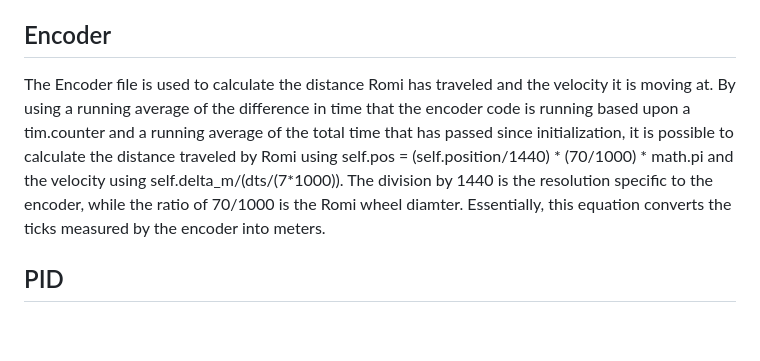
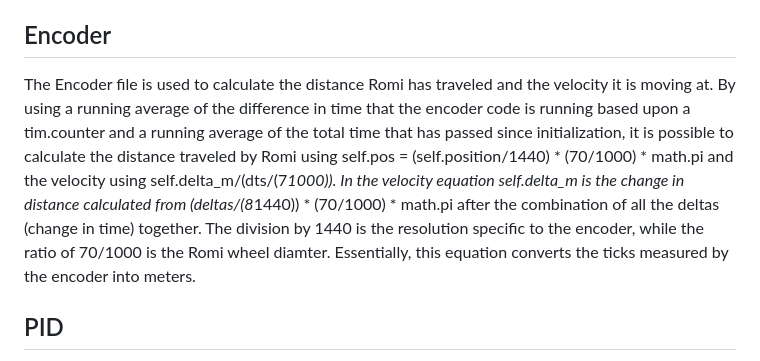
Before and after one commit to Polyslid/Mechatronics_Cal_Poly_Romi, a Markdown page: README.md, the part around the change. Rendered like a GitHub page; blank space fills up the shorter version.

```diff
--- a/README.md
+++ b/README.md
@@ -38,7 +38,7 @@ Figure 3: Wiring Diagram
 The Driver file is used to enable, disable, and set the effort for the motors used in Romi. By using PWM it is able to set the speed at which the wheels turn by using a percentage between -100 and 100. With negative values rotating backwards with respect to the Romi's front direction.
 
 ## Encoder
-The Encoder file is used to calculate the distance Romi has traveled and the velocity it is moving at. By using a running average of the difference in time that the encoder code is running based upon a tim.counter and a running average of the total time that has passed since initialization, it is possible to calculate the distance traveled by Romi using self.pos = (self.position/1440) * (70/1000) * math.pi and the velocity using self.delta_m/(dts/(7*1000)). The division by 1440 is the resolution specific to the encoder, while the ratio of 70/1000 is the Romi wheel diamter. Essentially, this equation converts the ticks measured by the encoder into meters.
+The Encoder file is used to calculate the distance Romi has traveled and the velocity it is moving at. By using a running average of the difference in time that the encoder code is running based upon a tim.counter and a running average of the total time that has passed since initialization, it is possible to calculate the distance traveled by Romi using self.pos = (self.position/1440) * (70/1000) * math.pi and the velocity using self.delta_m/(dts/(7*1000)). In the velocity equation self.delta_m is the change in distance calculated from (deltas/(8*1440)) * (70/1000) * math.pi after the combination of all the deltas (change in time) together. The division by 1440 is the resolution specific to the encoder, while the ratio of 70/1000 is the Romi wheel diamter. Essentially, this equation converts the ticks measured by the encoder into meters.
 
 ## PID
 The PID file includes the PID for both the line sensor and the IMU. By taking in the desired centroid of 0 and the actual centroid location detected on the line sensor, it is possible to calculate the error and use it to determine the propotional, integral, and derivative control. For each of these controls there is also a set gain that is obtained from the main file. The PID for the line sensor can be seen in the Figure 4 below.
```
